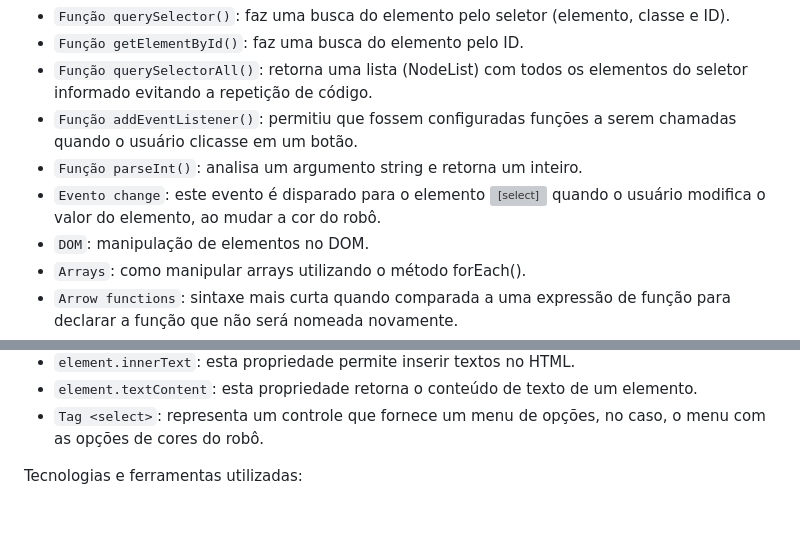
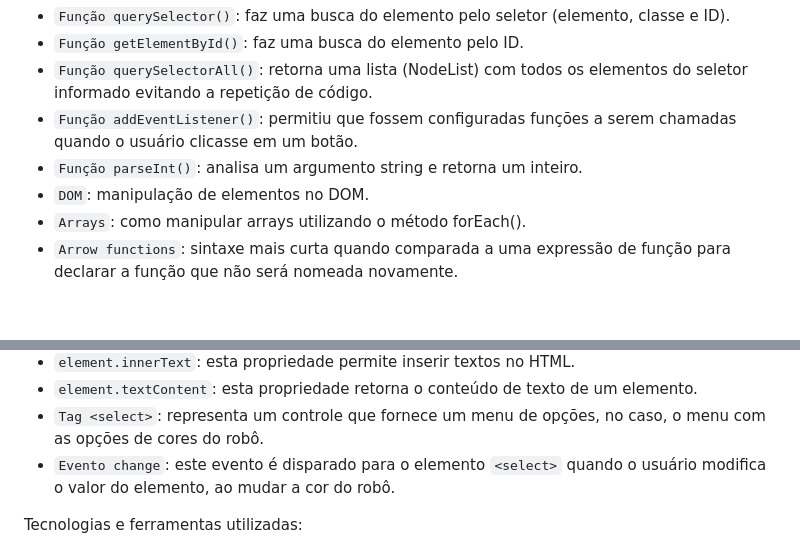
Before and after one commit to CamilaSah/alura-robotron, a Markdown page: README.md, 2 parts joined by grey strips. Rendered like a GitHub page; blank space fills up the shorter version; grey boxes are pictures that could not be loaded.

Commit message:
Correção do erro no texto

```diff
--- a/README.md
+++ b/README.md
@@ -24,7 +24,6 @@ Técnicas utilizadas:
 - ``Função querySelectorAll()``: retorna uma lista (NodeList) com todos os elementos do seletor informado evitando a repetição de código.
 - ``Função addEventListener()``: permitiu que fossem configuradas funções a serem chamadas quando o usuário clicasse em um botão.
 - ``Função parseInt()``: analisa um argumento string e retorna um inteiro.
-- ``Evento change``: este evento é disparado para o elemento <select> quando o usuário modifica o valor do elemento, ao mudar a cor do robô.
 - ``DOM``: manipulação de elementos no DOM.
 - ``Arrays``: como manipular arrays utilizando o método forEach().
 - ``Arrow functions``: sintaxe mais curta quando comparada a uma expressão de função para declarar a função que não será nomeada novamente.
@@ -38,6 +37,7 @@ Técnicas utilizadas:
 - ``element.innerText``: esta propriedade permite inserir textos no HTML.
 - ``element.textContent``: esta propriedade retorna o conteúdo de texto de um elemento.
 - ``Tag <select>``: representa um controle que fornece um menu de opções, no caso, o menu com as opções de cores do robô.
+- ``Evento change``: este evento é disparado para o elemento `<select>` quando o usuário modifica o valor do elemento, ao mudar a cor do robô.
 
 Tecnologias e ferramentas utilizadas:
 - ``Visual Studio Code``: editor de código.
```
